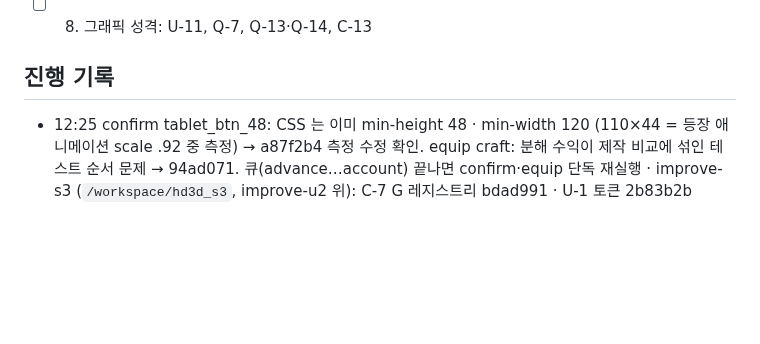
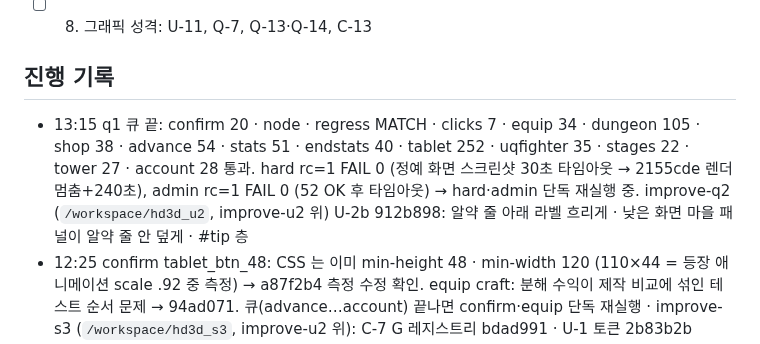
Before and after one commit to hyunjk11/hero-defense-3d, a Markdown page: docs/IMPROVE_2026-10-23.md, the part around the change. Rendered like a GitHub page; blank space fills up the shorter version.

Commit message:
docs: IMPROVE 13:15

```diff
--- a/docs/IMPROVE_2026-10-23.md
+++ b/docs/IMPROVE_2026-10-23.md
@@ -34,6 +34,7 @@
 - [ ] 8. 그래픽 성격: U-11, Q-7, Q-13·Q-14, C-13
 
 ## 진행 기록
+- 13:15 q1 큐 끝: confirm 20 · node · regress MATCH · clicks 7 · equip 34 · dungeon 105 · shop 38 · advance 54 · stats 51 · endstats 40 · tablet 252 · uqfighter 35 · stages 22 · tower 27 · account 28 통과. hard rc=1 FAIL 0 (정예 화면 스크린샷 30초 타임아웃 → 2155cde 렌더 멈춤+240초), admin rc=1 FAIL 0 (52 OK 후 타임아웃) → hard·admin 단독 재실행 중. improve-q2 (`/workspace/hd3d_u2`, improve-u2 위) U-2b 912b898: 알약 줄 아래 라벨 흐리게 · 낮은 화면 마을 패널이 알약 줄 안 덮게 · #tip 층
 - 12:25 confirm tablet_btn_48: CSS 는 이미 min-height 48 · min-width 120 (110×44 = 등장 애니메이션 scale .92 중 측정) → a87f2b4 측정 수정 확인. equip craft: 분해 수익이 제작 비교에 섞인 테스트 순서 문제 → 94ad071. 큐(advance…account) 끝나면 confirm·equip 단독 재실행 · improve-s3 (`/workspace/hd3d_s3`, improve-u2 위): C-7 G 레지스트리 bdad991 · U-1 토큰 2b83b2b (+tests/cssdiff.py 계산 스타일 비교, 테스트 대기)
 - 11:53 improve-q1: main 병합(570d658) · tests/confirm.py 추가 (새로 시작·귀환·원정 포기 확인/취소/Esc, 가방·📊 오버레이 위 Esc 맨 위 하나만, 태블릿 48px, 네이티브 dialog 0) · dungeon.py q1_dgshop_* (구매 확인/취소) · 분해는 equip.py q1_*. confirm 19/1: tablet_btn_48 은 등장 애니메이션(scale .92) 중 측정한 오탐 → offsetWidth 로 수정(a87f2b4), 재실행 대기 · 큐: node regress clicks equip dungeon shop advance stats endstats tablet hard uqfighter stages tower admin account
 - 11:50 improve-c → main 1823fbc push, Pages built 1823fbc · improve-u2 (U-2 z-index 토큰 20dfabf · Q-12 online 즉시 재시도 9d3b548) 워크트리 /workspace/hd3d_u2 에 미리 커밋, q1 병합 후 테스트
```
